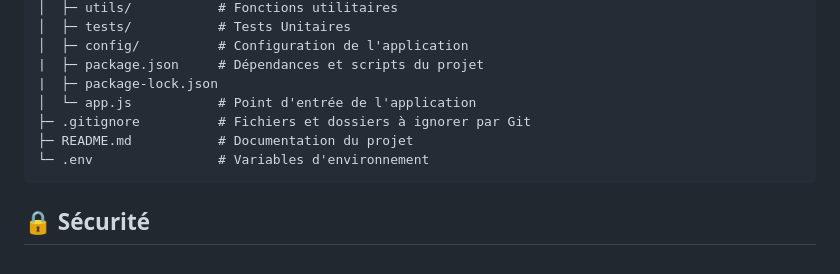
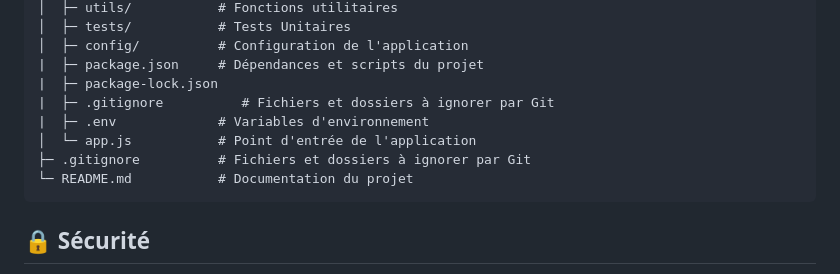
Before and after one commit to Biohazardyee/FoodExpress, a Markdown page: README.md, the part around the change. Rendered like a GitHub page.

````diff
--- a/README.md
+++ b/README.md
@@ -119,10 +119,11 @@ FoodExpress/
 │  ├─ config/          # Configuration de l'application
 |  ├─ package.json     # Dépendances et scripts du projet
 |  ├─ package-lock.json
+|  ├─ .gitignore          # Fichiers et dossiers à ignorer par Git
+|  ├─ .env             # Variables d'environnement
 │  └─ app.js           # Point d'entrée de l'application
 ├─ .gitignore          # Fichiers et dossiers à ignorer par Git
-├─ README.md           # Documentation du projet
-└─ .env                # Variables d'environnement
+└─ README.md           # Documentation du projet
 ```
 
 ## 🔒 Sécurité
````
